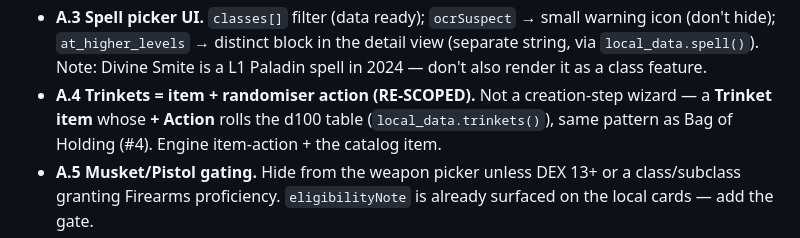
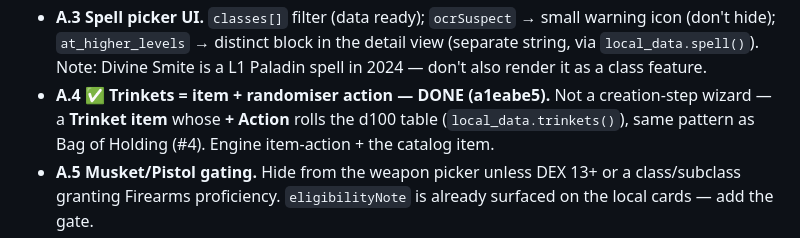
Before and after one commit to DanForgedFrameworks/DnD_forge, a Markdown page: ISSUES.md, the part around the change. GitHub-like rendering.

Commit message:
ISSUES: mark A.4 Trinkets done (landed in a1eabe5)
Co-Authored-By: Claude Opus 5.5 <noreply@anthropic.com>

```diff
--- a/ISSUES.md
+++ b/ISSUES.md
@@ -195,7 +195,7 @@ clean, SRD builds leak no local keys, 11/11 tests green._
 - **A.3 Spell picker UI.** `classes[]` filter (data ready); `ocrSuspect` → small warning icon (don't
   hide); `at_higher_levels` → distinct block in the detail view (separate string, via `local_data.spell()`).
   Note: Divine Smite is a L1 Paladin spell in 2024 — don't also render it as a class feature.
-- **A.4 Trinkets = item + randomiser action (RE-SCOPED).** Not a creation-step wizard — a **Trinket item**
+- **A.4 ✅ Trinkets = item + randomiser action — DONE (a1eabe5).** Not a creation-step wizard — a **Trinket item**
   whose **+ Action** rolls the d100 table (`local_data.trinkets()`), same pattern as Bag of Holding (#4).
   Engine item-action + the catalog item.
 - **A.5 Musket/Pistol gating.** Hide from the weapon picker unless DEX 13+ or a class/subclass granting
```
